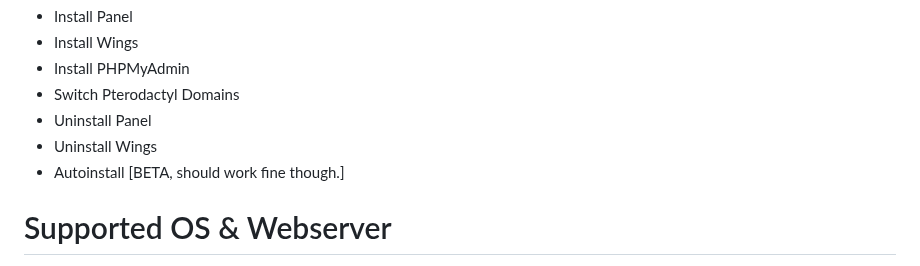
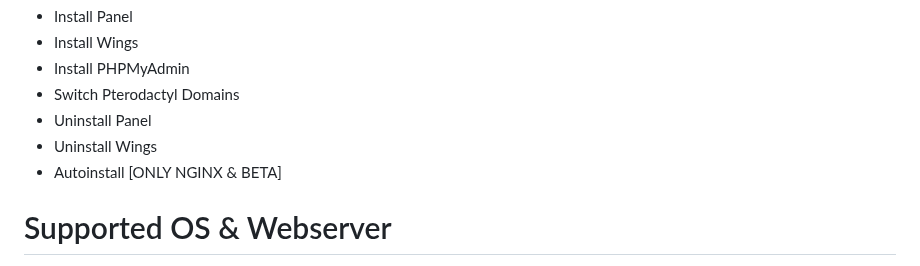
Before and after one commit to guldkage/Pterodactyl-Installer, a Markdown page: README.md, the part around the change. Rendered like a GitHub page.

```diff
--- a/README.md
+++ b/README.md
@@ -18,7 +18,7 @@ This script is one of the only ones that has a well-functioning Switch Domains f
 - Switch Pterodactyl Domains
 - Uninstall Panel
 - Uninstall Wings
-- Autoinstall [BETA, should work fine though.]
+- Autoinstall [ONLY NGINX & BETA]
 
 # Supported OS & Webserver
 Supported operating systems.
```
